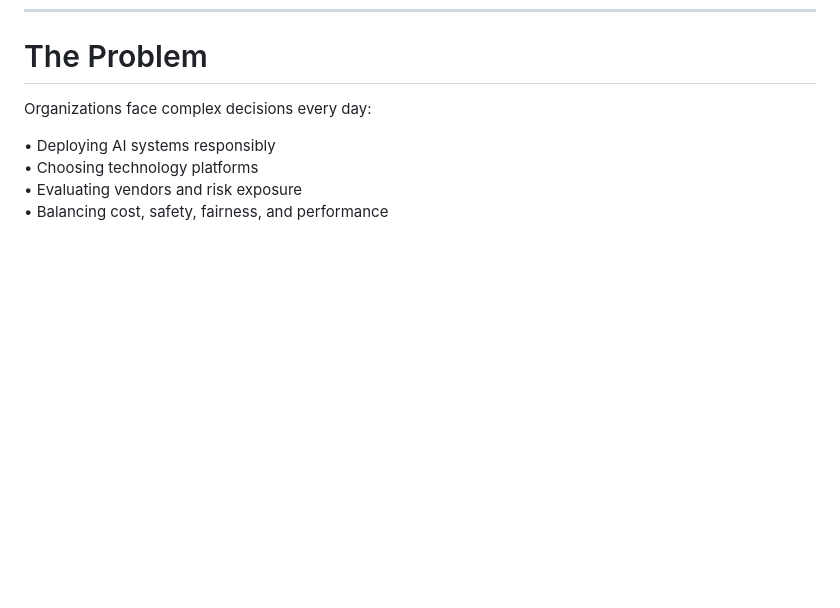
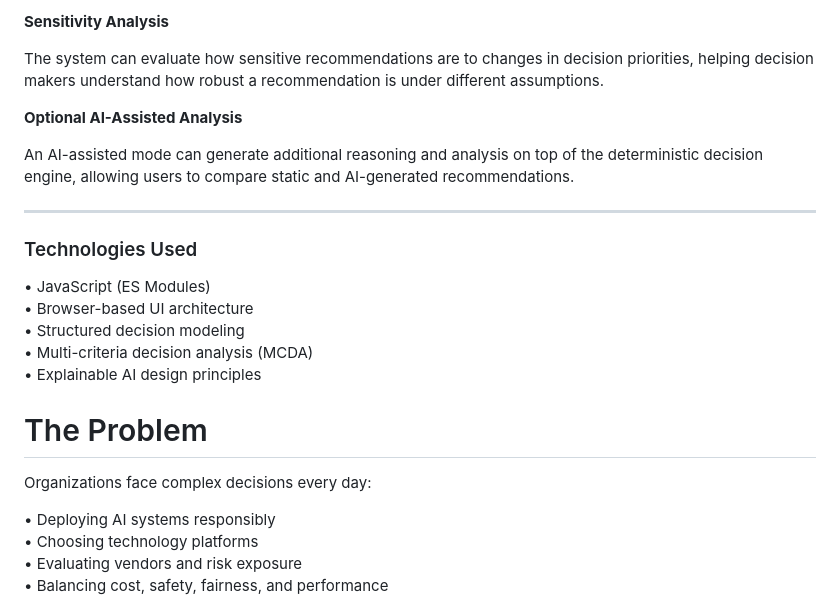
Before and after one commit to jleggett987/decisionlens-explainable-ai, a Markdown page: README.md, the part around one of its changes. Rendered like a GitHub page; blank space fills up the shorter version.

```diff
--- a/README.md
+++ b/README.md
@@ -70,3 +122,20 @@ Users can explore how DecisionLens evaluates complex decisions and understand th
+**Sensitivity Analysis**
+
+The system can evaluate how sensitive recommendations are to changes in decision priorities, helping decision makers understand how robust a recommendation is under different assumptions.
+
+**Optional AI-Assisted Analysis**
+
+An AI-assisted mode can generate additional reasoning and analysis on top of the deterministic decision engine, allowing users to compare static and AI-generated recommendations.
+
+---
+
+### Technologies Used
+
+• JavaScript (ES Modules)
+• Browser-based UI architecture
+• Structured decision modeling
+• Multi-criteria decision analysis (MCDA)
+• Explainable AI design principles
 # The Problem
 
 Organizations face complex decisions every day:
```
Also changed, not shown: other parts of README.md (+52 -0 lines).
